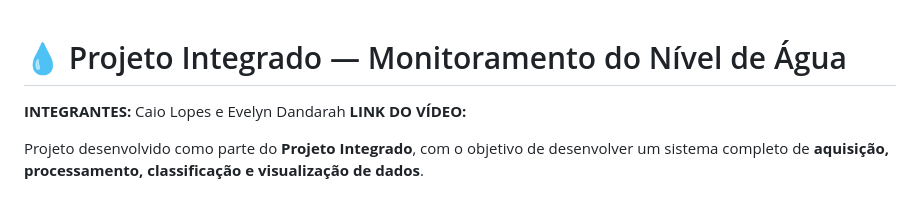
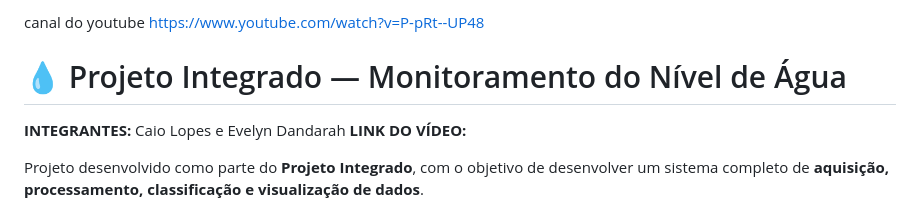
Before and after one commit to caioribeirolopes10-hash/SC_PI, a Markdown page: README.md, the part around the change. Rendered like a GitHub page.

Commit message:
SC_PI
Added YouTube link for project video.

```diff
--- a/README.md
+++ b/README.md
@@ -1,3 +1,6 @@
+canal do youtube https://www.youtube.com/watch?v=P-pRt--UP48
+
+
 # 💧 Projeto Integrado — Monitoramento do Nível de Água
 
 **INTEGRANTES:** Caio Lopes e Evelyn Dandarah
```
